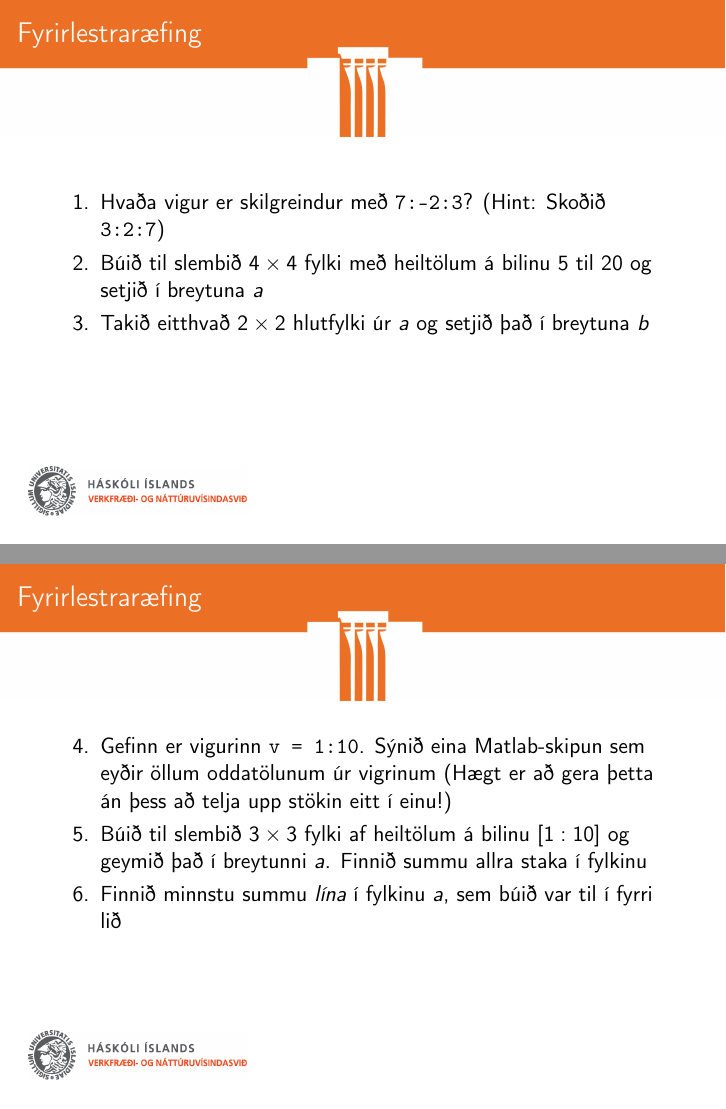
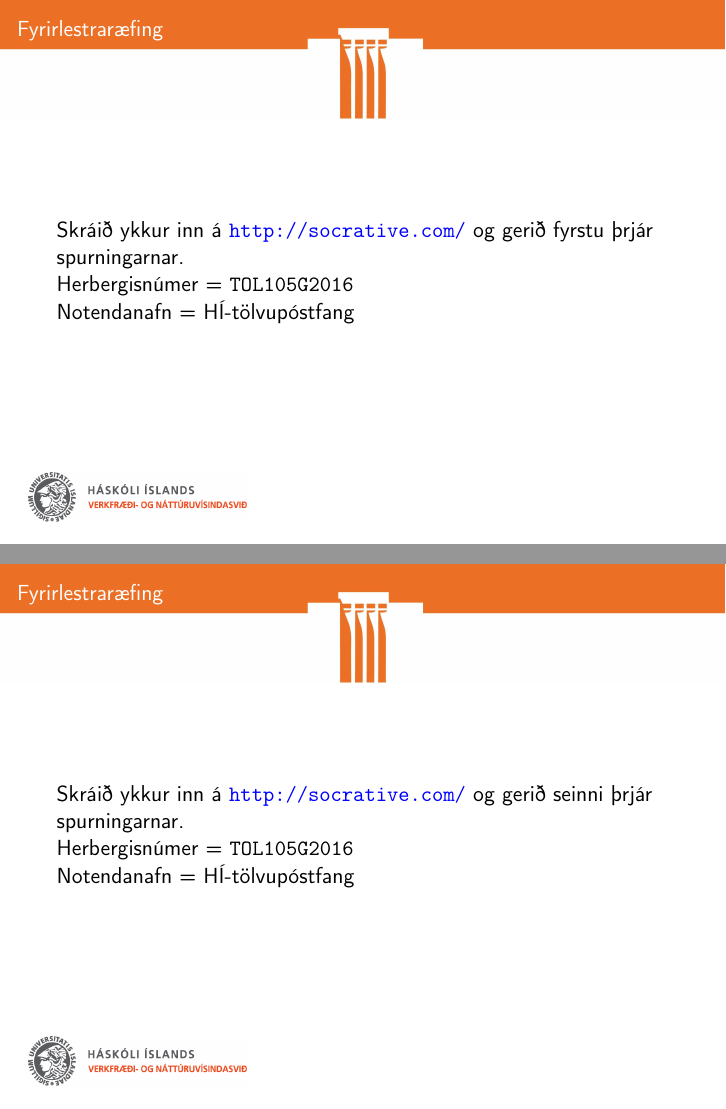
Before and after one commit to Ernir/kennsluefni, LaTeX slides (T1a/t1a_glærur_02a.tex): pages 19 and 29 of 29 before the commit and pages 18 and 28 of 28 after it, joined at a grey line. Compiled offline with pdfLaTeX.

Commit message:
Uppfæra Glærupakka 2a fyrir 2016
Fyrst og fremst voru tímaverkefnin færð yfir á Socrative

```diff
--- a/T1a/Glærur_02a.tex
+++ b/T1a/t1a_glærur_02a.tex
@@ -1,6 +1,6 @@
 \documentclass[handout]{beamer}
 
-\input{../Haust2015glærur}
+\input{../Haust2016glærur}
 
 \title{Tölvunarfræði 1a}
 \subtitle{Vika 2, fyrri fyrirlestur}
@@ -303,11 +287,11 @@ ans =  6
 \end{frame}
 
 \begin{frame}{Fyrirlestraræfing}
-\begin{enumerate}
- \item Hvaða vigur er skilgreindur með \texttt{7:-2:3}? (Hint: Skoðið \texttt{3:2:7})
- \item Búið til slembið $4 \times 4$ fylki með heiltölum á bilinu 5 til 20 og setjið í breytuna $a$
- \item Takið eitthvað $2 \times 2$ hlutfylki úr $a$ og setjið það í breytuna $b$
-\end{enumerate}
+Skráið ykkur inn á \url{http://socrative.com/} og gerið fyrstu þrjár spurningarnar.
+
+Herbergisnúmer = \texttt{TOL105G2016}
+
+Notendanafn = HÍ-tölvupóstfang
 \end{frame}
 
 \subsection{Víddir fylkja}
@@ -512,15 +496,13 @@ ans =
 \end{frame}
 
 \begin{frame}{Fyrirlestraræfing}
-\begin{enumerate}
-\setcounter{enumi}{3}
- \item Gefinn er vigurinn \texttt{v = 1:10}. Sýnið eina Matlab-skipun sem eyðir öllum oddatölunum úr vigrinum (Hægt er að gera þetta án þess að telja upp stökin eitt í einu!)
- \item Búið til slembið $3 \times 3$ fylki af heiltölum á bilinu $[1:10]$ og geymið það í breytunni $a$. Finnið summu allra staka í fylkinu
- \item Finnið minnstu summu \emph{lína} í fylkinu $a$, sem búið var til í fyrri lið
-\end{enumerate}
+Skráið ykkur inn á \url{http://socrative.com/} og gerið seinni þrjár spurningarnar.
+
+Herbergisnúmer = \texttt{TOL105G2016}
+
+Notendanafn = HÍ-tölvupóstfang
 \end{frame}
 
 
 
-
 \end{document}
```
Also changed, not shown: Haust2016skil.tex (+2 -1 lines), T1a/Pics/forritunarmaladreifing.pdf (deleted), T1a/Pics/forritunarreynsla.pdf (added), T1a/t1a_glærur_02a.tex (22 more changed lines).
